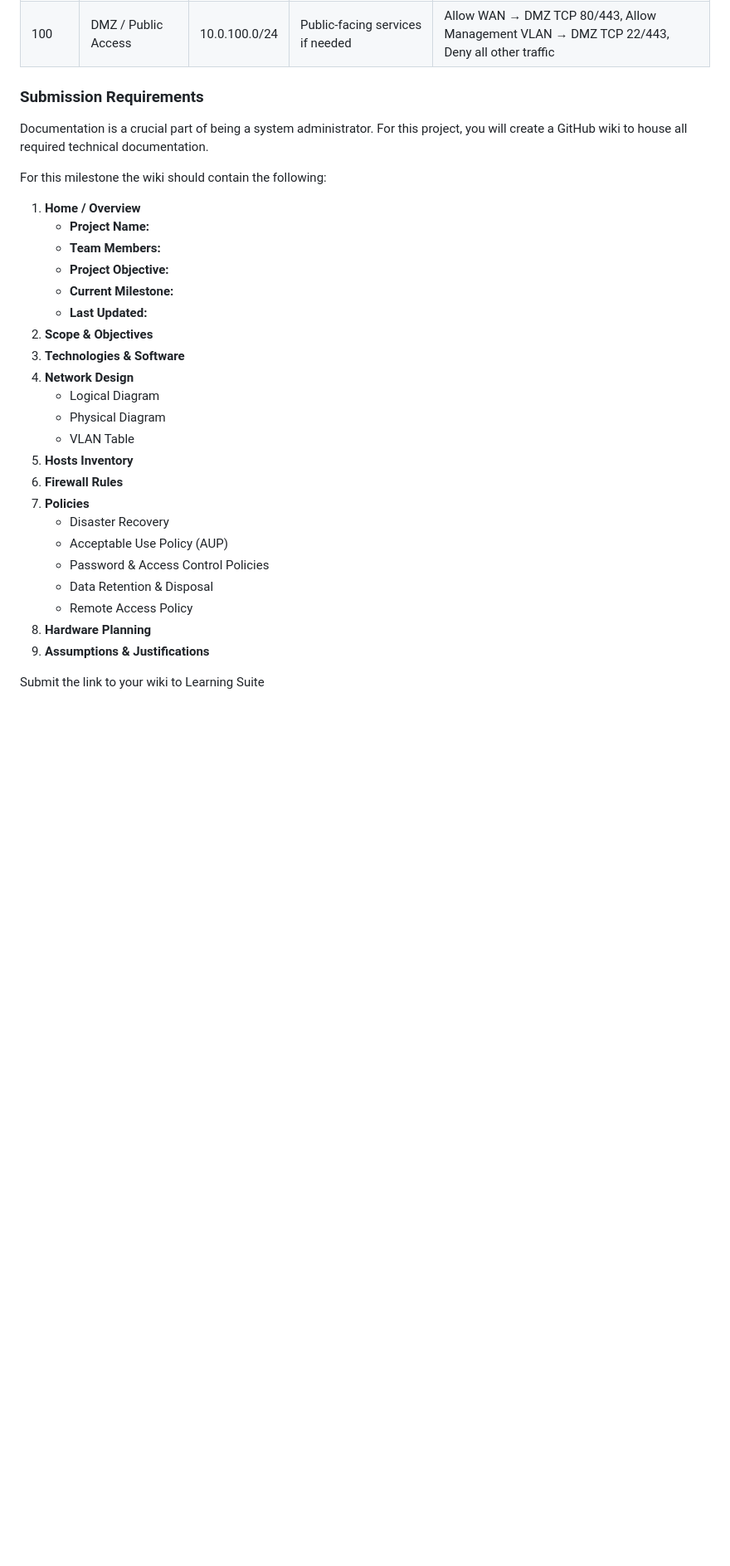
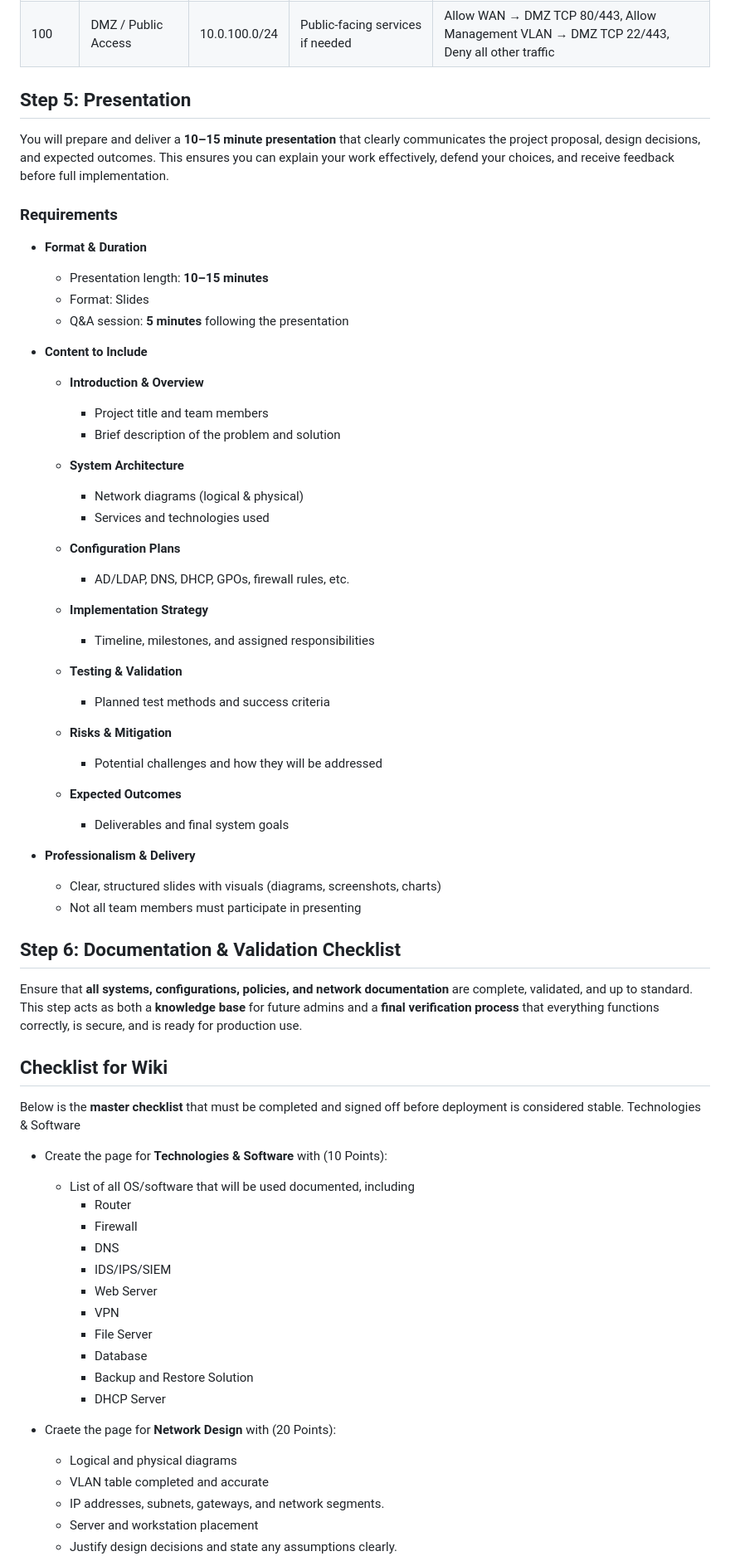
Before and after one commit to BYU-ITC-544/milestones, a Markdown page: milestone-1/README.md, the part around the change printed below. Shown: that part at 83% size. GitHub-like rendering; blank space fills up the shorter version.

Commit message:
miilestone 1 scoring

```diff
--- a/milestone-1/README.md
+++ b/milestone-1/README.md
@@ -217,32 +237,74 @@ Here’s an example **VLAN, Services, and Firewall Rules Table** that demonstrat
 | 90      | Admin Linux         | 10.0.90.0/24  | Linux Admin/Desktop Machines     | Allow Admin VLAN → all servers (necessary ports only), Allow Admin → VPN TCP 1194, Deny all else          |
 | 100     | DMZ / Public Access | 10.0.100.0/24 | Public-facing services if needed | Allow WAN → DMZ TCP 80/443, Allow Management VLAN → DMZ TCP 22/443, Deny all other traffic                |
 
-### Submission Requirements
-Documentation is a crucial part of being a system administrator. For this project, you will create a GitHub wiki to house all required technical documentation.
 
-For this milestone the wiki should contain the following:
+## Step 5: Presentation
 
-1.  **Home / Overview**
-    - **Project Name:**
-    - **Team Members:**
-    - **Project Objective:**
-    - **Current Milestone:**
-    - **Last Updated:**
-1. **Scope & Objectives**
-1. **Technologies & Software**
-1. **Network Design**
-    - Logical Diagram
-    - Physical Diagram
-    - VLAN Table
-1. **Hosts Inventory**
-1. **Firewall Rules**
-1. **Policies**
-    -  Disaster Recovery
-    - Acceptable Use Policy (AUP)
-    - Password & Access Control Policies
-    - Data Retention & Disposal
-    - Remote Access Policy
-1. **Hardware Planning**
-1. **Assumptions & Justifications**
+You will prepare and deliver a **10–15 minute presentation** that clearly communicates the project proposal, design decisions, and expected outcomes. This ensures you can explain your work effectively, defend your choices, and receive feedback before full implementation.
 
-Submit the link to your wiki to Learning Suite
+### Requirements
+
+- **Format & Duration**
+  - Presentation length: **10–15 minutes**
+  - Format: Slides
+  - Q\&A session: **5 minutes** following the presentation
+
+- **Content to Include**
+
+  - **Introduction & Overview**
+    - Project title and team members
+    - Brief description of the problem and solution
+
+  - **System Architecture**
+    - Network diagrams (logical & physical)
+    - Services and technologies used
+
+  - **Configuration Plans**
+    - AD/LDAP, DNS, DHCP, GPOs, firewall rules, etc.
+
+  - **Implementation Strategy**
+    - Timeline, milestones, and assigned responsibilities
+
+  - **Testing & Validation**
+    - Planned test methods and success criteria
+
+  - **Risks & Mitigation**
+    - Potential challenges and how they will be addressed
+
+  - **Expected Outcomes**
+    - Deliverables and final system goals
+
+- **Professionalism & Delivery**
+  - Clear, structured slides with visuals (diagrams, screenshots, charts)
+  - Not all team members must participate in presenting
+
+
+## Step 6: Documentation & Validation Checklist
+
+Ensure that **all systems, configurations, policies, and network documentation** are complete, validated, and up to standard. This step acts as both a **knowledge base** for future admins and a **final verification process** that everything functions correctly, is secure, and is ready for production use.
+
+## Checklist for Wiki
+
+Below is the **master checklist** that must be completed and signed off before deployment is considered stable.
+Technologies & Software
+
+- Create the page for **Technologies & Software** with (10 Points):
+  - List of all OS/software that will be used documented, including
+    - Router
+    - Firewall
+    - DNS
+    - IDS/IPS/SIEM
+    - Web Server
+    - VPN
+    - File Server
+    - Database
+    - Backup and Restore Solution
+    - DHCP Server
+
+- Craete the page for **Network Design** with (20 Points):
+  - Logical and physical diagrams
+  - VLAN table completed and accurate
+  - IP addresses, subnets, gateways, and network segments.
+  - Server and workstation placement
+  - Justify design decisions and state any assumptions clearly.
+
```
Also changed, not shown: other parts of milestone-1/README.md (+44 -0 lines).
